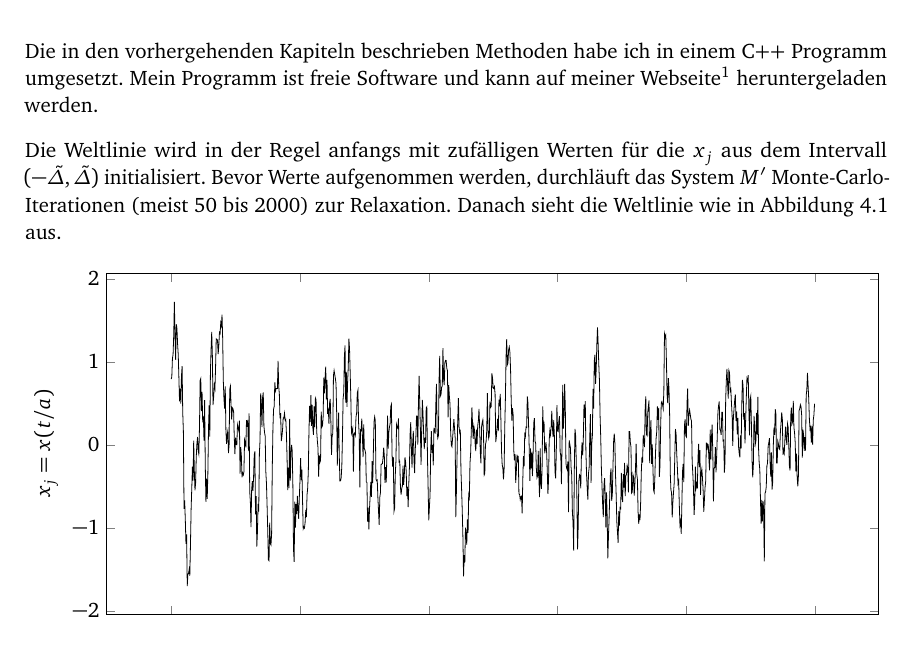
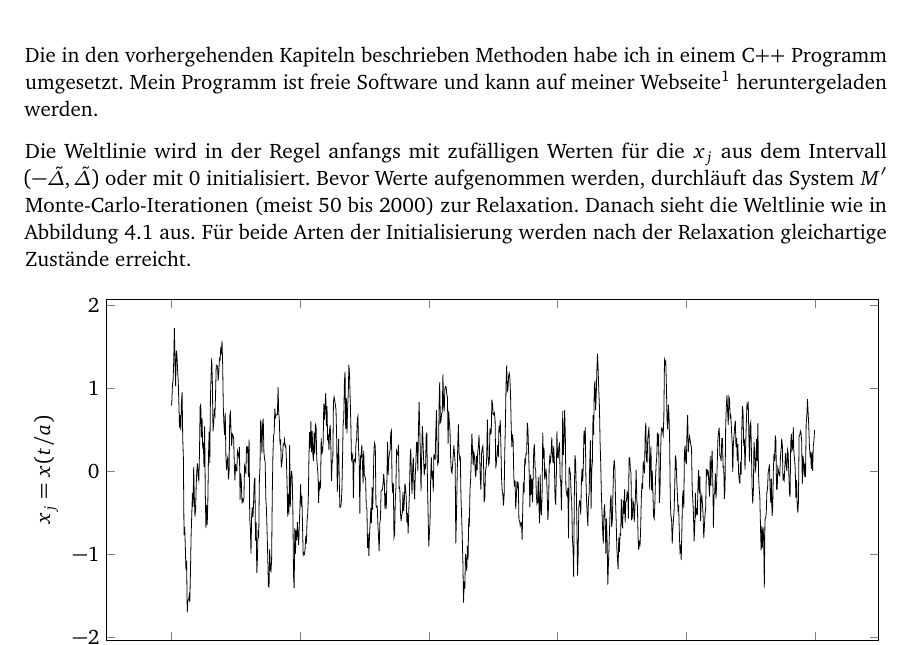
Before and after one commit to martin-ueding/physik590, a LaTeX book (Text/Bachelorarbeit.tex, which reads Text/50-Text.tex): part of page 21 of 37, cut so that both start at the same text. Compiled offline with pdfLaTeX; an older LaTeX class or package is replaced by its successor; TikZ figures are drawn from their code, not taken from saved files.

Commit message:
Genauere Beschreibung der Initialisierung

```diff
--- a/Text/50-Text.tex
+++ b/Text/50-Text.tex
@@ -662,11 +662,13 @@ Programm umgesetzt. Mein Programm ist freie Software und kann auf meiner
 Webseite\footnote{\url{http://martin-ueding.de/de/university/physik590/}}
 heruntergeladen werden.
 
-Die Weltlinie wird in der Regel anfangs mit zufälligen Werten für die $x_j$ aus
-dem Intervall $(-\initialrandomwidth, \initialrandomwidth)$ initialisiert.
-Bevor Werte aufgenommen werden, durchläuft das System $\preiterations$
-Monte-Carlo-Iterationen (meist \numrange{50}{2000}) zur Relaxation. Danach
-sieht die Weltlinie wie in Abbildung~\ref{fig:relaxiert} aus.
+Die Weltlinie wird in der Regel anfangs mit zufälligen Werten für die $x_j$
+aus dem Intervall $(-\initialrandomwidth, \initialrandomwidth)$ oder mit 0
+initialisiert. Bevor Werte aufgenommen werden, durchläuft das System
+$\preiterations$ Monte-Carlo-Iterationen (meist \numrange{50}{2000}) zur
+Relaxation. Danach sieht die Weltlinie wie in Abbildung~\ref{fig:relaxiert}
+aus. Für beide Arten der Initialisierung werden nach der Relaxation
+gleichartige Zustände erreicht.
 
 \begin{figure}[htbp]
     \centering
```
Also changed, not shown: Vortrag/Vortrag.tex (+1 -0 lines).
